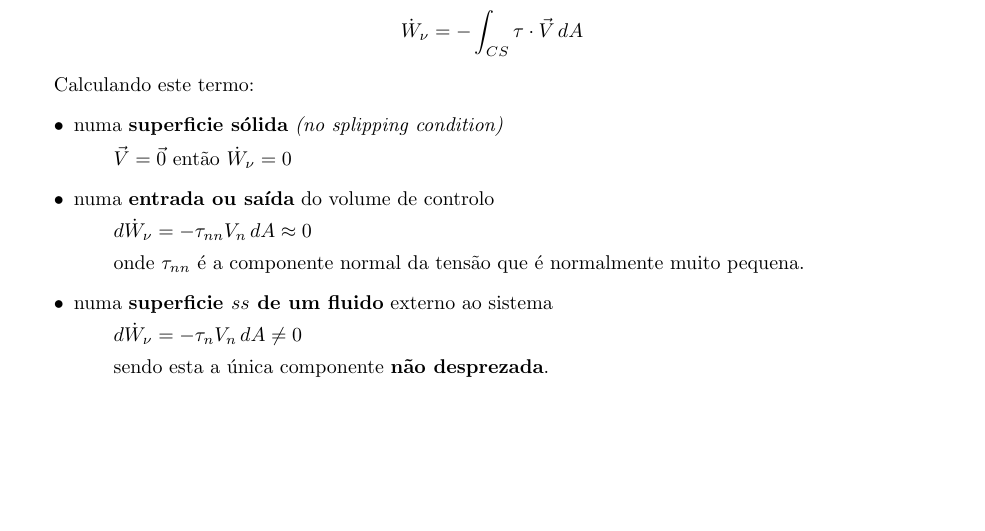
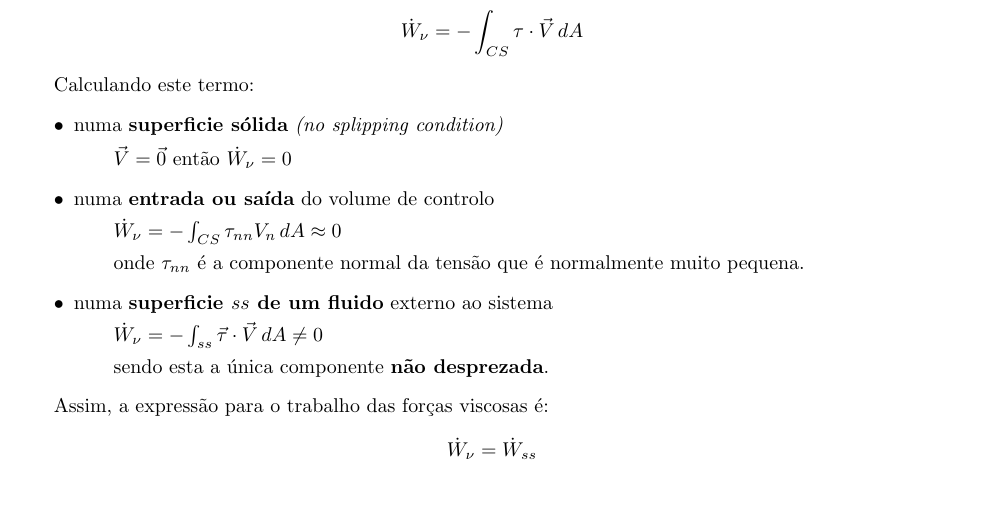
Before and after one commit to Samuel-Fortunato/resumo-TDF, a LaTeX document (main.tex, which reads dinamica-de-fluidos/rel-integrais/conserv-energia.tex): part of page 36 of 45, cut so that both start at the same text, the shorter picture padded with empty space. Compiled offline with pdfLaTeX.

Commit message:
Refactor work term equations and clarify viscous force expressions in energy conservation section

```diff
--- a/dinamica-de-fluidos/rel-integrais/conserv-energia.tex
+++ b/dinamica-de-fluidos/rel-integrais/conserv-energia.tex
@@ -39,12 +39,17 @@ Calculando este termo:
     \item numa \textbf{superficie sólida} \textit{(no splipping condition)}
         \subitem $\vec{V} = \vec{0}$ então $\dot{W}_{\nu} = 0$
     \item numa \textbf{entrada ou saída} do volume de controlo
-        \subitem $d\dot{W}_{\nu} = -\tau_{nn} V_n\,dA \approx 0$
+        \subitem $\dot{W}_{\nu} = -\int_{CS}\tau_{nn} V_n\,dA \approx 0$
         \subitem onde $\tau_{nn}$ é a componente normal da tensão que é normalmente muito pequena.
     \item numa \textbf{superficie $ss$ de um fluido} externo ao sistema
-        \subitem $d\dot{W}_{\nu} = -\tau_n V_n\,dA \neq 0$
+        \subitem $\dot{W}_{\nu} = -\int_{ss}\vec{\tau}\cdot\vec{V}\,dA \neq 0$
         \subitem sendo esta a única componente \textbf{não desprezada}.
 \end{itemize}
+
+Assim, a expressão para o trabalho das forças viscosas é:
+\begin{equation*}
+    \dot{W}_{\nu} = \dot{W}_{ss}
+\end{equation*}
 
 Substituindo esta equação na primeira lei da Termodinâmica, e simplificando, obtemos a seguinte relação:
 \begin{equation*}
```
Also changed, not shown: main.pdf, dinamica-de-fluidos/rel-integrais/conserv-energia.tex (2 more changed lines).
